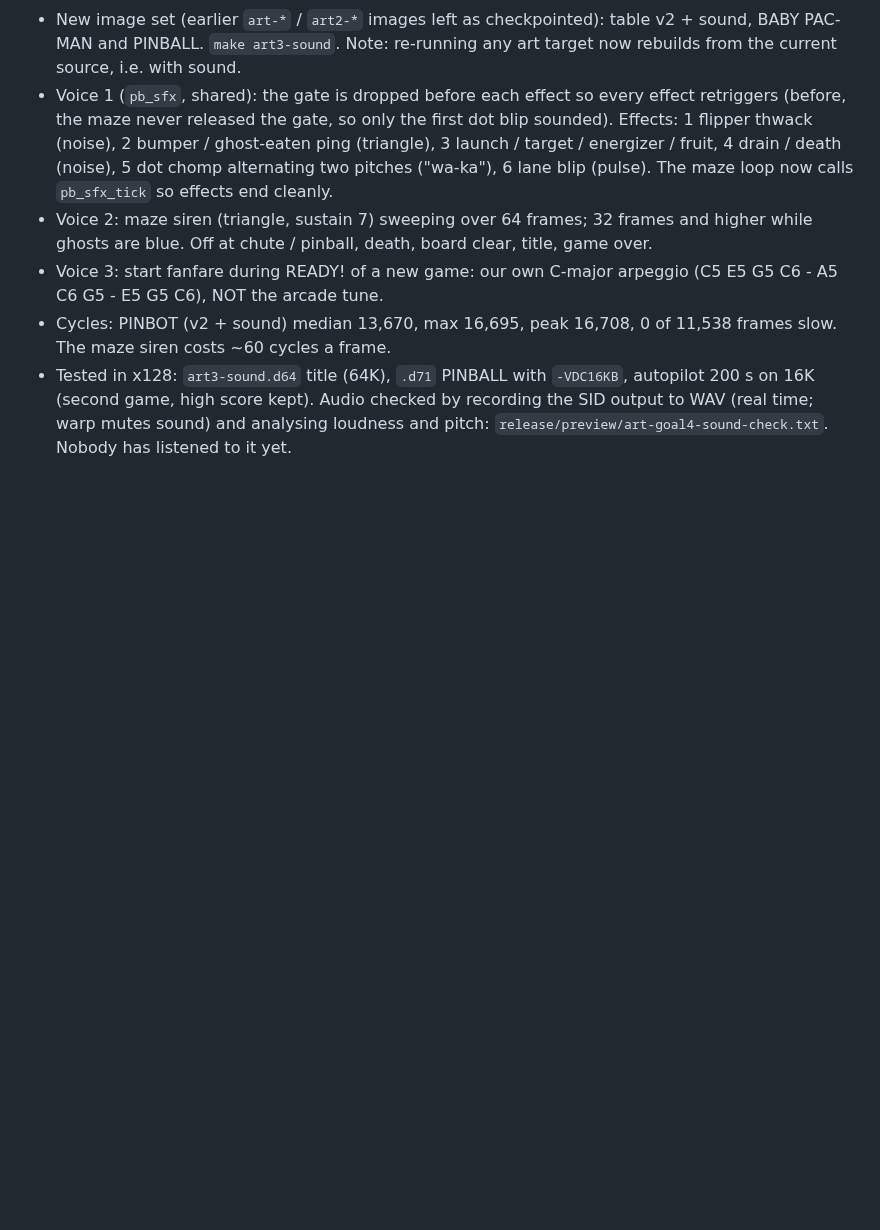
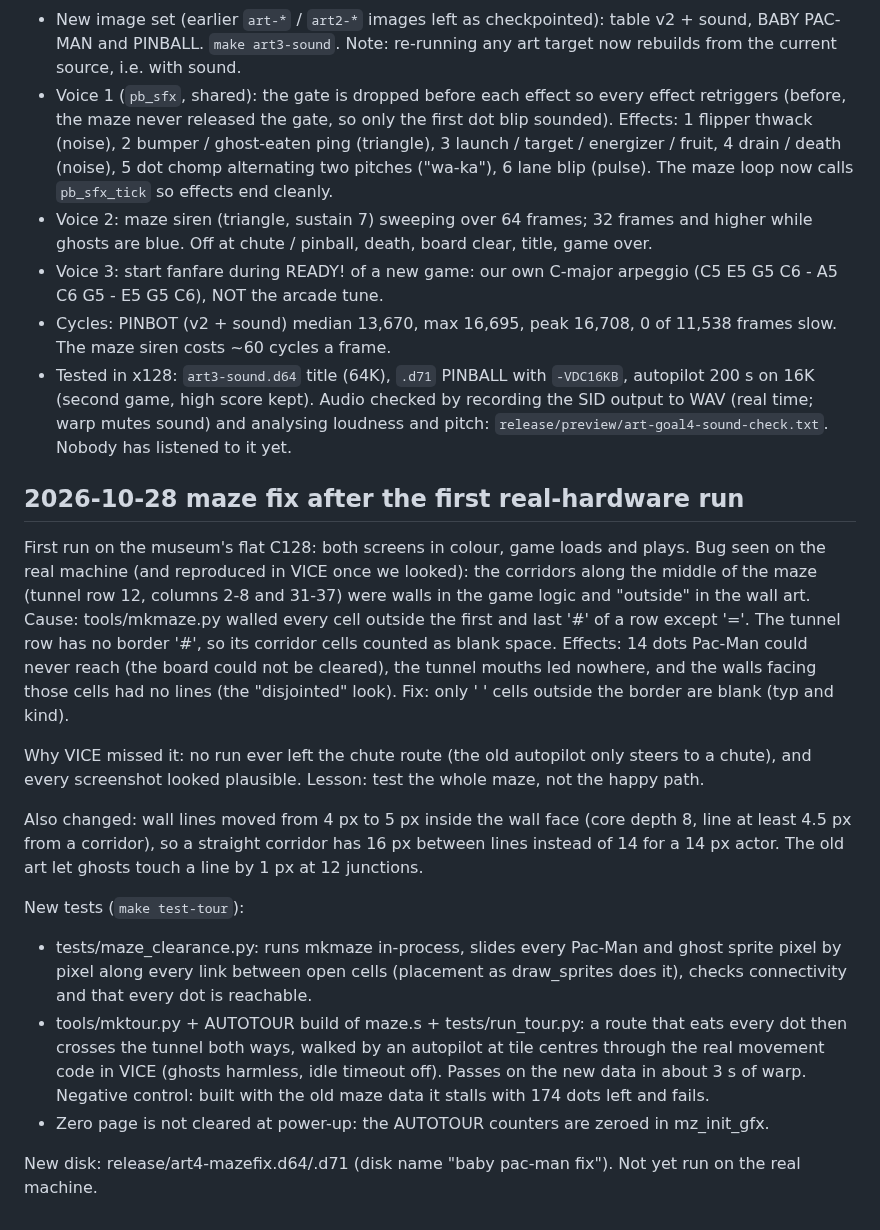
Before and after one commit to nickdnj/baby-pac-man-c128, a Markdown page: docs/dev-notes.md, the part around the change. GitHub-like rendering; blank space fills up the shorter version.

```diff
--- a/docs/dev-notes.md
+++ b/docs/dev-notes.md
@@ -332,3 +332,31 @@ game, v2 table) and PINBALL (v2), plus VDCTEST / DUALDEMO.
   autopilot 200 s on 16K (second game, high score kept). Audio checked by recording
   the SID output to WAV (real time; warp mutes sound) and analysing loudness and pitch:
   `release/preview/art-goal4-sound-check.txt`. Nobody has listened to it yet.
+
+## 2026-10-28 maze fix after the first real-hardware run
+
+First run on the museum's flat C128: both screens in colour, game loads and plays. Bug seen on the real machine
+(and reproduced in VICE once we looked): the corridors along the middle of the maze (tunnel row 12, columns 2-8
+and 31-37) were walls in the game logic and "outside" in the wall art. Cause: tools/mkmaze.py walled every cell
+outside the first and last '#' of a row except '='. The tunnel row has no border '#', so its corridor cells
+counted as blank space. Effects: 14 dots Pac-Man could never reach (the board could not be cleared), the tunnel
+mouths led nowhere, and the walls facing those cells had no lines (the "disjointed" look). Fix: only ' ' cells
+outside the border are blank (typ and kind).
+
+Why VICE missed it: no run ever left the chute route (the old autopilot only steers to a chute), and every
+screenshot looked plausible. Lesson: test the whole maze, not the happy path.
+
+Also changed: wall lines moved from 4 px to 5 px inside the wall face (core depth 8, line at least 4.5 px from
+a corridor), so a straight corridor has 16 px between lines instead of 14 for a 14 px actor. The old art let
+ghosts touch a line by 1 px at 12 junctions.
+
+New tests (`make test-tour`):
+- tests/maze_clearance.py: runs mkmaze in-process, slides every Pac-Man and ghost sprite pixel by pixel along every
+  link between open cells (placement as draw_sprites does it), checks connectivity and that every dot is reachable.
+- tools/mktour.py + AUTOTOUR build of maze.s + tests/run_tour.py: a route that eats every dot then crosses the
+  tunnel both ways, walked by an autopilot at tile centres through the real movement code in VICE (ghosts harmless,
+  idle timeout off). Passes on the new data in about 3 s of warp. Negative control: built with the old maze data
+  it stalls with 174 dots left and fails.
+- Zero page is not cleared at power-up: the AUTOTOUR counters are zeroed in mz_init_gfx.
+
+New disk: release/art4-mazefix.d64/.d71 (disk name "baby pac-man fix"). Not yet run on the real machine.
```
Also changed, not shown: README.md (+14 -10 lines), docs/museum-field-sheet.md (+1 -1 lines), docs/images/art4-babypac-game-vic.png (added), 10 other files.
